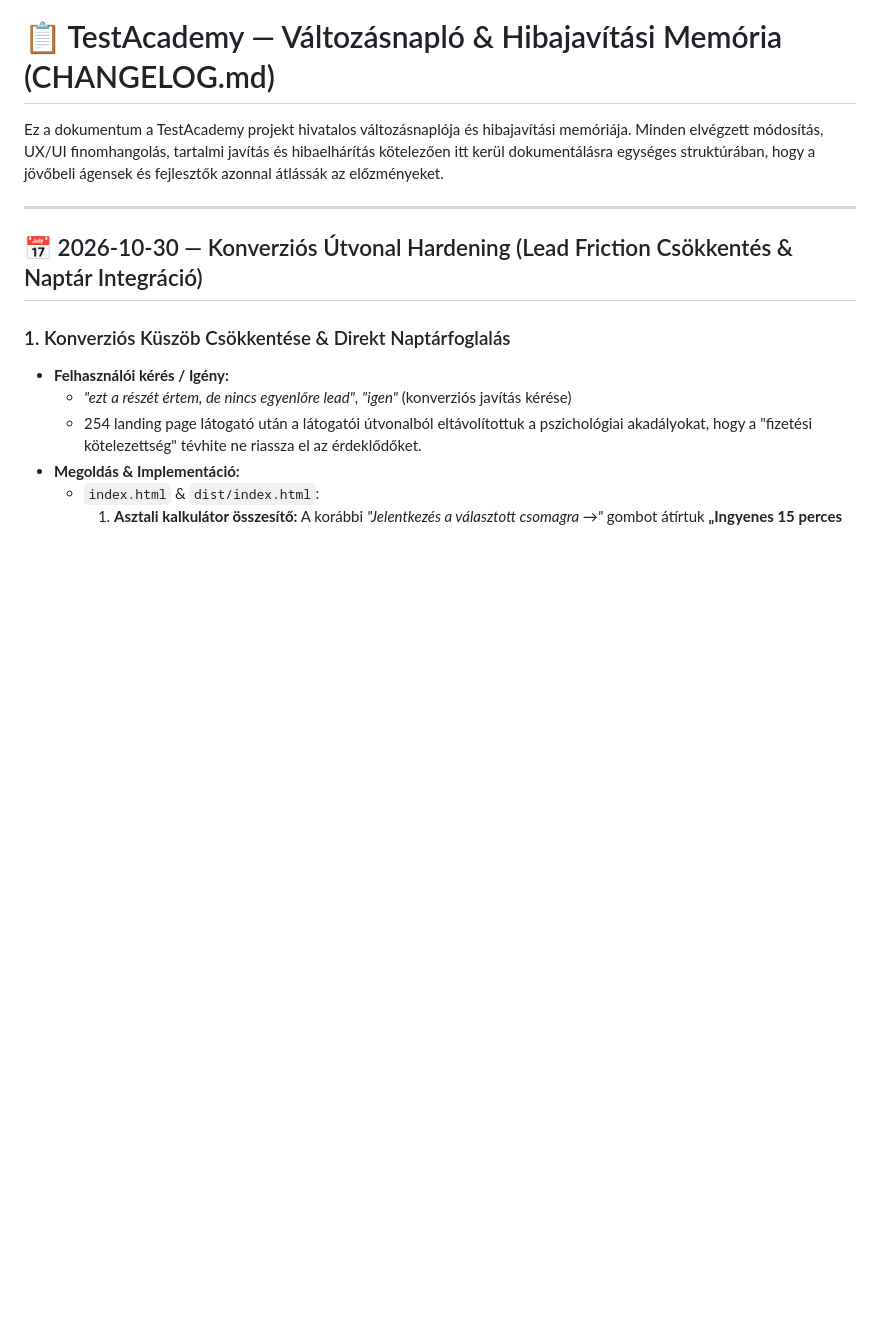
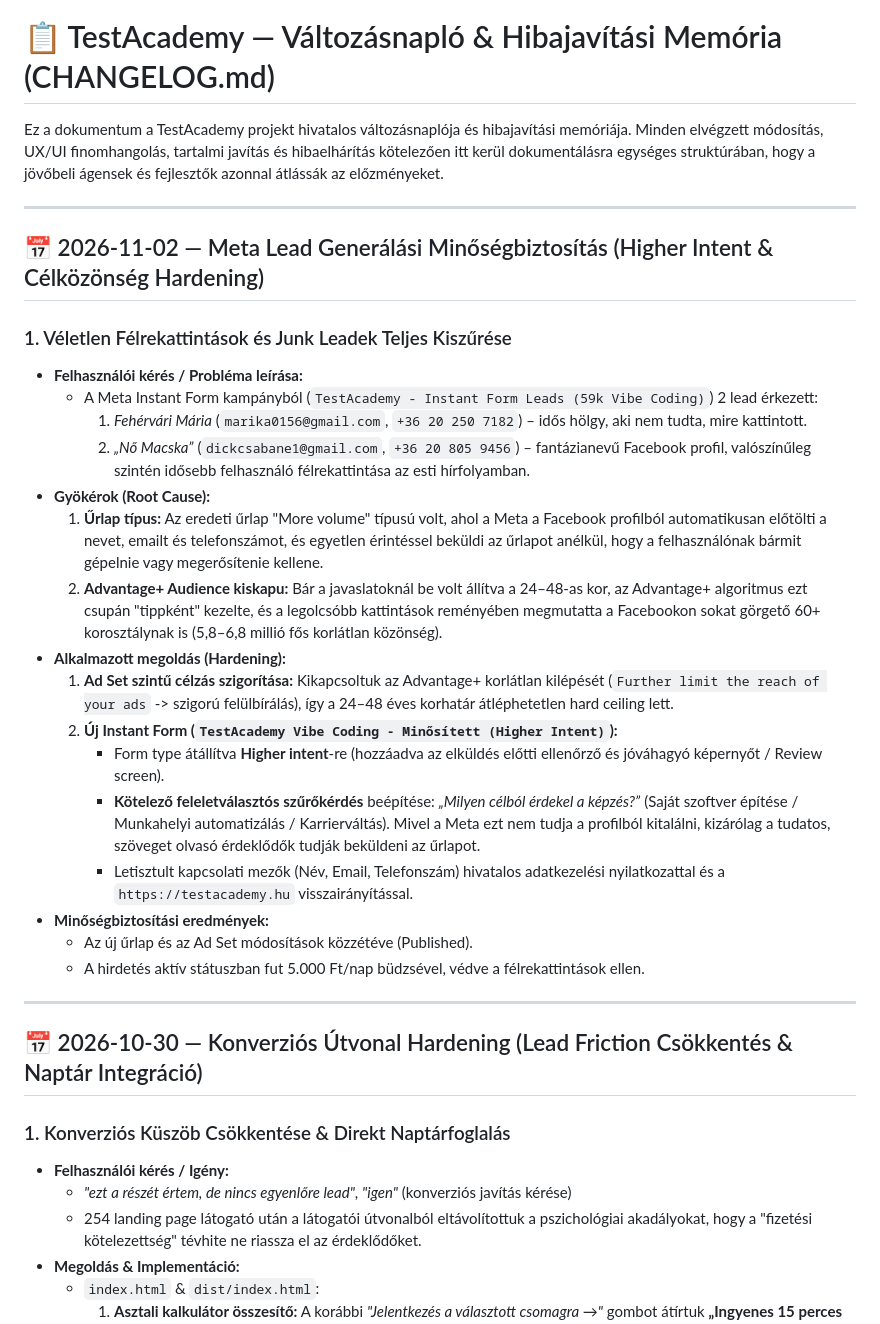
Before and after one commit to denyuel/testacademy.hu, a Markdown page: CHANGELOG.md, the part around the change. GitHub-like rendering; blank space fills up the shorter version.

Commit message:
docs(changelog): document Meta Lead Ad hardening and audience qualification

```diff
--- a/CHANGELOG.md
+++ b/CHANGELOG.md
@@ -1,6 +1,28 @@
 # 📋 TestAcademy — Változásnapló & Hibajavítási Memória (CHANGELOG.md)
 
 Ez a dokumentum a TestAcademy projekt hivatalos változásnaplója és hibajavítási memóriája. Minden elvégzett módosítás, UX/UI finomhangolás, tartalmi javítás és hibaelhárítás kötelezően itt kerül dokumentálásra egységes struktúrában, hogy a jövőbeli ágensek és fejlesztők azonnal átlássák az előzményeket.
+
+---
+
+## 📅 2026-11-02 — Meta Lead Generálási Minőségbiztosítás (Higher Intent & Célközönség Hardening)
+
+### 1. Véletlen Félrekattintások és Junk Leadek Teljes Kiszűrése
+- **Felhasználói kérés / Probléma leírása:**
+  - A Meta Instant Form kampányból (`TestAcademy - Instant Form Leads (59k Vibe Coding)`) 2 lead érkezett:
+    1. *Fehérvári Mária* (`marika0156@gmail.com`, `+36 20 250 7182`) – idős hölgy, aki nem tudta, mire kattintott.
+    2. *„Nő Macska”* (`dickcsabane1@gmail.com`, `+36 20 805 9456`) – fantázianevű Facebook profil, valószínűleg szintén idősebb felhasználó félrekattintása az esti hírfolyamban.
+- **Gyökérok (Root Cause):**
+  1. **Űrlap típus:** Az eredeti űrlap "More volume" típusú volt, ahol a Meta a Facebook profilból automatikusan előtölti a nevet, emailt és telefonszámot, és egyetlen érintéssel beküldi az űrlapot anélkül, hogy a felhasználónak bármit gépelnie vagy megerősítenie kellene.
+  2. **Advantage+ Audience kiskapu:** Bár a javaslatoknál be volt állítva a 24–48-as kor, az Advantage+ algoritmus ezt csupán "tippként" kezelte, és a legolcsóbb kattintások reményében megmutatta a Facebookon sokat görgető 60+ korosztálynak is (5,8–6,8 millió fős korlátlan közönség).
+- **Alkalmazott megoldás (Hardening):**
+  1. **Ad Set szintű célzás szigorítása:** Kikapcsoltuk az Advantage+ korlátlan kilépését (`Further limit the reach of your ads` -> szigorú felülbírálás), így a 24–48 éves korhatár átléphetetlen hard ceiling lett.
+  2. **Új Instant Form (`TestAcademy Vibe Coding - Minősített (Higher Intent)`):**
+     - Form type átállítva **Higher intent**-re (hozzáadva az elküldés előtti ellenőrző és jóváhagyó képernyőt / Review screen).
+     - **Kötelező feleletválasztós szűrőkérdés** beépítése: *„Milyen célból érdekel a képzés?”* (Saját szoftver építése / Munkahelyi automatizálás / Karrierváltás). Mivel a Meta ezt nem tudja a profilból kitalálni, kizárólag a tudatos, szöveget olvasó érdeklődők tudják beküldeni az űrlapot.
+     - Letisztult kapcsolati mezők (Név, Email, Telefonszám) hivatalos adatkezelési nyilatkozattal és a `https://testacademy.hu` visszairányítással.
+- **Minőségbiztosítási eredmények:**
+  - Az új űrlap és az Ad Set módosítások közzétéve (Published).
+  - A hirdetés aktív státuszban fut 5.000 Ft/nap büdzsével, védve a félrekattintások ellen.
 
 ---
 
```
